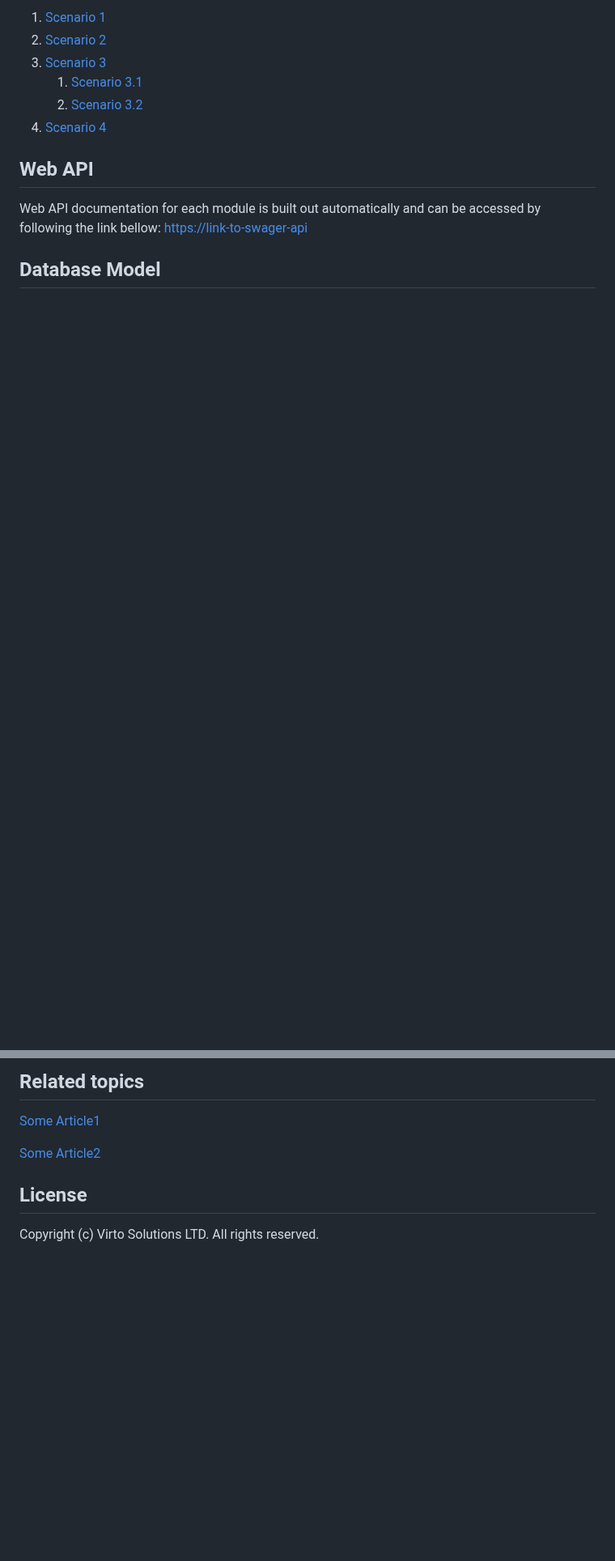
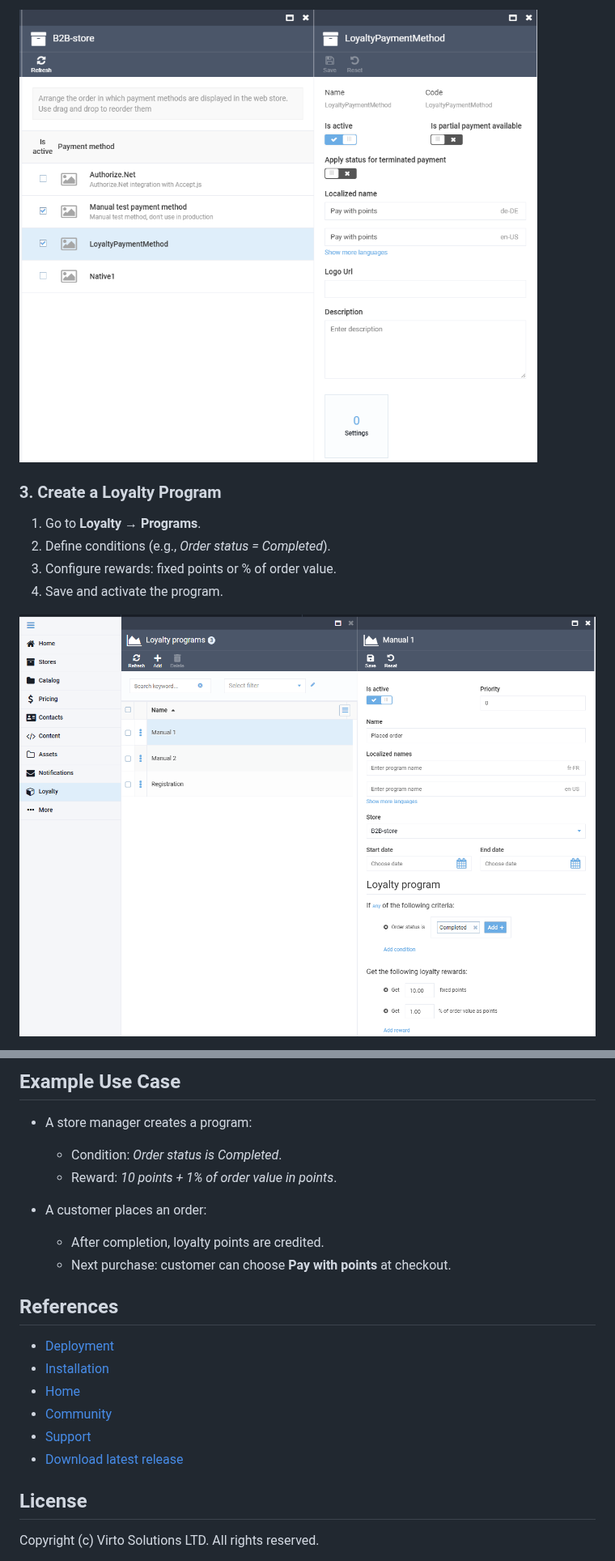
Before and after one commit to VirtoCommerce/vc-module-loyalty, a Markdown page: README.md, 2 parts joined by grey strips. Shown at 81% size. GitHub-like rendering; pictures changed too: docs/media/loyalty-payment-method.png (added), docs/media/loyalty-program.png (added); blank space fills up the shorter version.

Commit message:
docs: add readme

```diff
--- a/README.md
+++ b/README.md
@@ -22,15 +36,12 @@ List of scenarios that the new module implements
 
-1. [Scenario 1](/doc/scenario-name1.md)
-1. [Scenario 2](/doc/scenario-name2.md)
-1. [Scenario 3](/doc/scenario-name3.md)
-    1. [Scenario 3.1](/doc/scenario-name31.md)
-    1. [Scenario 3.2](/doc/scenario-name32.md)
-1. [Scenario 4](/doc/scenario-name4.md)
+![Activate Loyalty Payment Method](docs/media/loyalty-payment-method.png)
 
-## Web API
 
-Web API documentation for each module is built out automatically and can be accessed by following the link bellow:
-<https://link-to-swager-api>
+### 3. Create a Loyalty Program
+1. Go to **Loyalty → Programs**.
+2. Define conditions (e.g., *Order status = Completed*).
+3. Configure rewards: fixed points or % of order value.
+4. Save and activate the program.
 
-## Database Model
+![Create loyalty program](docs/media/loyalty-program.png)
 
@@ -38,9 +48,22 @@ Web API documentation for each module is built out automatically and can be acce
 
-## Related topics
+## Example Use Case
 
-[Some Article1](some-article1.md)
+- A store manager creates a program:
+  - Condition: *Order status is Completed*.
+  - Reward: *10 points + 1% of order value in points*.
 
-[Some Article2](some-article2.md)
+- A customer places an order:
+  - After completion, loyalty points are credited.
+  - Next purchase: customer can choose **Pay with points** at checkout.
+
+
+## References
+* [Deployment](https://docs.virtocommerce.org/platform/developer-guide/Tutorials-and-How-tos/Tutorials/deploy-module-from-source-code/)
+* [Installation](https://docs.virtocommerce.org/platform/user-guide/modules-installation/)
+* [Home](https://virtocommerce.com)
+* [Community](https://www.virtocommerce.org)
+* [Support](https://help.virtocommerce.com)
+* [Download latest release](https://github.com/VirtoCommerce/vc-module-loyalty/releases/latest)
 
 ## License
 
```
Also changed, not shown: other parts of README.md (+23 -10 lines), docs/media/loyalty-store-settings.png (added).
